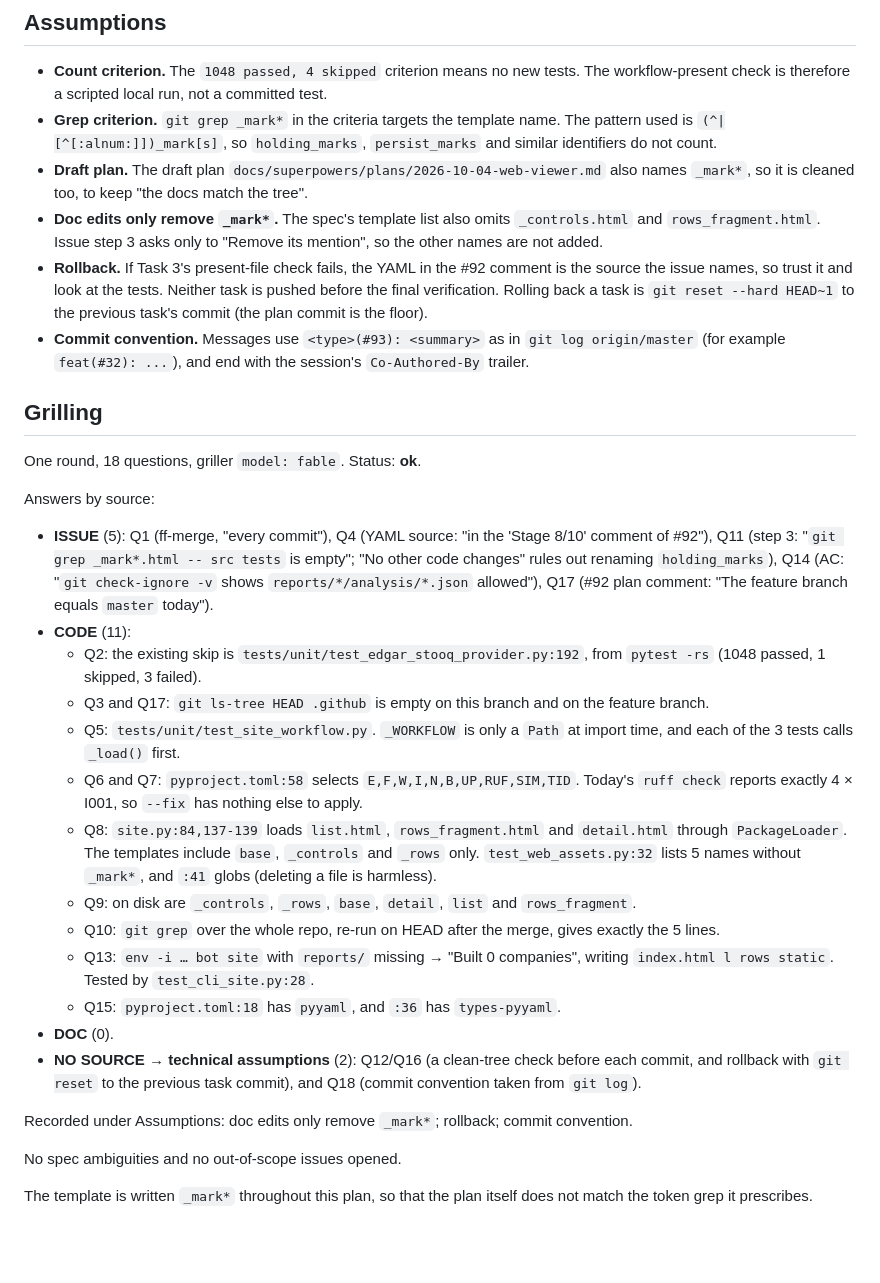
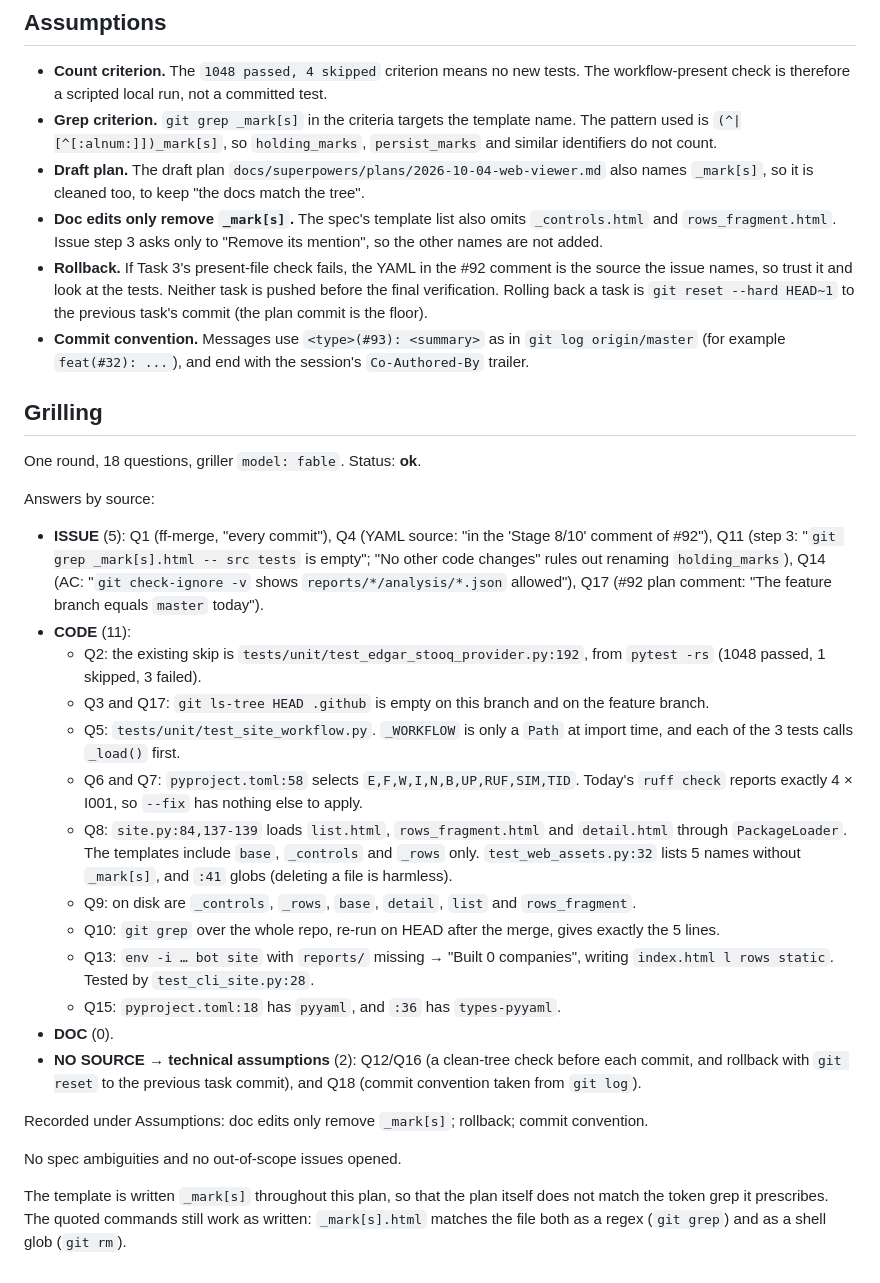
Before and after one commit to nicolas-ricc/damodaran, a Markdown page: docs/plans/2026-10-04-93-land-viewer.md, the part around one of its changes. Rendered like a GitHub page; blank space fills up the shorter version.

```diff
--- a/docs/plans/2026-10-04-93-land-viewer.md
+++ b/docs/plans/2026-10-04-93-land-viewer.md
@@ -103,9 +103,9 @@ git diff --stat origin/feature/92-static-analysis-viewer -- .github   # empty
 ## Assumptions
 
 - **Count criterion.** The `1048 passed, 4 skipped` criterion means no new tests. The workflow-present check is therefore a scripted local run, not a committed test.
-- **Grep criterion.** `git grep _mark*` in the criteria targets the template name. The pattern used is `(^|[^[:alnum:]])_mark[s]`, so `holding_marks`, `persist_marks` and similar identifiers do not count.
-- **Draft plan.** The draft plan `docs/superpowers/plans/2026-10-04-web-viewer.md` also names `_mark*`, so it is cleaned too, to keep "the docs match the tree".
-- **Doc edits only remove `_mark*`.** The spec's template list also omits `_controls.html` and `rows_fragment.html`. Issue step 3 asks only to "Remove its mention", so the other names are not added.
+- **Grep criterion.** `git grep _mark[s]` in the criteria targets the template name. The pattern used is `(^|[^[:alnum:]])_mark[s]`, so `holding_marks`, `persist_marks` and similar identifiers do not count.
+- **Draft plan.** The draft plan `docs/superpowers/plans/2026-10-04-web-viewer.md` also names `_mark[s]`, so it is cleaned too, to keep "the docs match the tree".
+- **Doc edits only remove `_mark[s]`.** The spec's template list also omits `_controls.html` and `rows_fragment.html`. Issue step 3 asks only to "Remove its mention", so the other names are not added.
 - **Rollback.** If Task 3's present-file check fails, the YAML in the #92 comment is the source the issue names, so trust it and look at the tests. Neither task is pushed before the final verification. Rolling back a task is `git reset --hard HEAD~1` to the previous task's commit (the plan commit is the floor).
 - **Commit convention.** Messages use `<type>(#93): <summary>` as in `git log origin/master` (for example `feat(#32): ...`), and end with the session's `Co-Authored-By` trailer.
 
@@ -115,13 +115,13 @@ One round, 18 questions, griller `model: fable`. Status: **ok**.
 
 Answers by source:
 
-- **ISSUE** (5): Q1 (ff-merge, "every commit"), Q4 (YAML source: "in the 'Stage 8/10' comment of #92"), Q11 (step 3: "`git grep _mark*.html -- src tests` is empty"; "No other code changes" rules out renaming `holding_marks`), Q14 (AC: "`git check-ignore -v` shows `reports/*/analysis/*.json` allowed"), Q17 (#92 plan comment: "The feature branch equals `master` today").
+- **ISSUE** (5): Q1 (ff-merge, "every commit"), Q4 (YAML source: "in the 'Stage 8/10' comment of #92"), Q11 (step 3: "`git grep _mark[s].html -- src tests` is empty"; "No other code changes" rules out renaming `holding_marks`), Q14 (AC: "`git check-ignore -v` shows `reports/*/analysis/*.json` allowed"), Q17 (#92 plan comment: "The feature branch equals `master` today").
 - **CODE** (11):
   - Q2: the existing skip is `tests/unit/test_edgar_stooq_provider.py:192`, from `pytest -rs` (1048 passed, 1 skipped, 3 failed).
   - Q3 and Q17: `git ls-tree HEAD .github` is empty on this branch and on the feature branch.
   - Q5: `tests/unit/test_site_workflow.py`. `_WORKFLOW` is only a `Path` at import time, and each of the 3 tests calls `_load()` first.
   - Q6 and Q7: `pyproject.toml:58` selects `E,F,W,I,N,B,UP,RUF,SIM,TID`. Today's `ruff check` reports exactly 4 × I001, so `--fix` has nothing else to apply.
-  - Q8: `site.py:84,137-139` loads `list.html`, `rows_fragment.html` and `detail.html` through `PackageLoader`. The templates include `base`, `_controls` and `_rows` only. `test_web_assets.py:32` lists 5 names without `_mark*`, and `:41` globs (deleting a file is harmless).
+  - Q8: `site.py:84,137-139` loads `list.html`, `rows_fragment.html` and `detail.html` through `PackageLoader`. The templates include `base`, `_controls` and `_rows` only. `test_web_assets.py:32` lists 5 names without `_mark[s]`, and `:41` globs (deleting a file is harmless).
   - Q9: on disk are `_controls`, `_rows`, `base`, `detail`, `list` and `rows_fragment`.
   - Q10: `git grep` over the whole repo, re-run on HEAD after the merge, gives exactly the 5 lines.
   - Q13: `env -i … bot site` with `reports/` missing → "Built 0 companies", writing `index.html l rows static`. Tested by `test_cli_site.py:28`.
@@ -129,9 +129,9 @@ Answers by source:
 - **DOC** (0).
 - **NO SOURCE → technical assumptions** (2): Q12/Q16 (a clean-tree check before each commit, and rollback with `git reset` to the previous task commit), and Q18 (commit convention taken from `git log`).
 
-Recorded under Assumptions: doc edits only remove `_mark*`; rollback; commit convention.
+Recorded under Assumptions: doc edits only remove `_mark[s]`; rollback; commit convention.
 
 No spec ambiguities and no out-of-scope issues opened.
 
 
-The template is written `_mark*` throughout this plan, so that the plan itself does not match the token grep it prescribes.
+The template is written `_mark[s]` throughout this plan, so that the plan itself does not match the token grep it prescribes. The quoted commands still work as written: `_mark[s].html` matches the file both as a regex (`git grep`) and as a shell glob (`git rm`).
```
Also changed, not shown: other parts of docs/plans/2026-10-04-93-land-viewer.md (+14 -14 lines).
